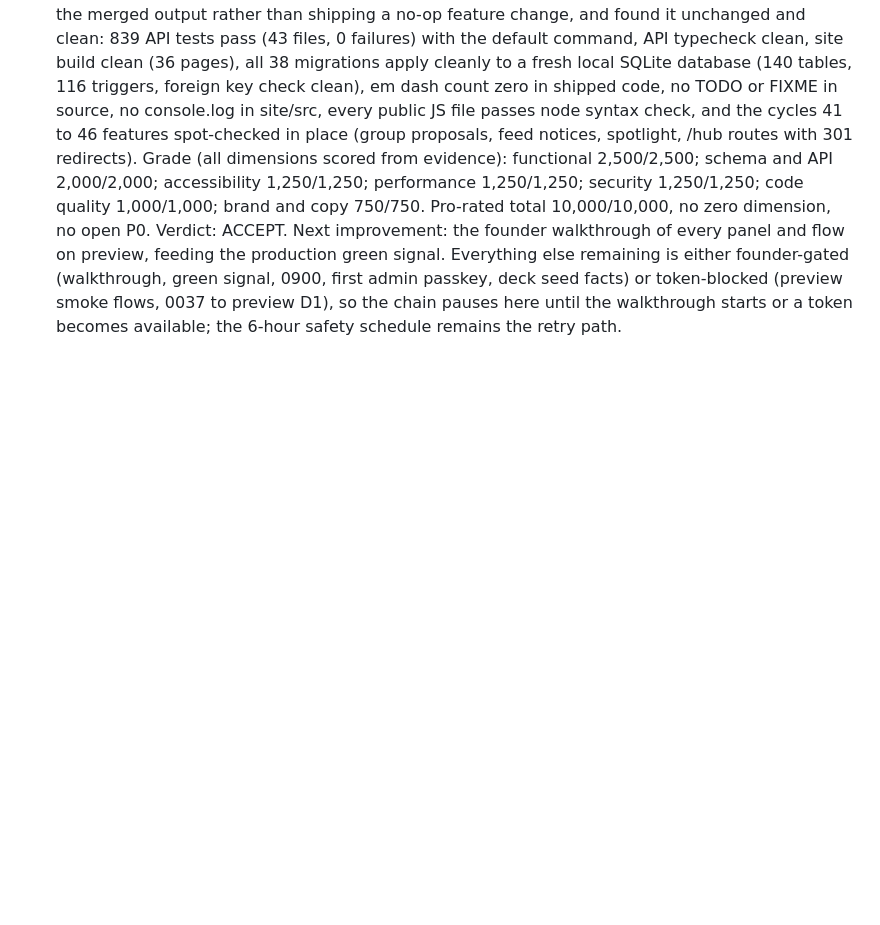
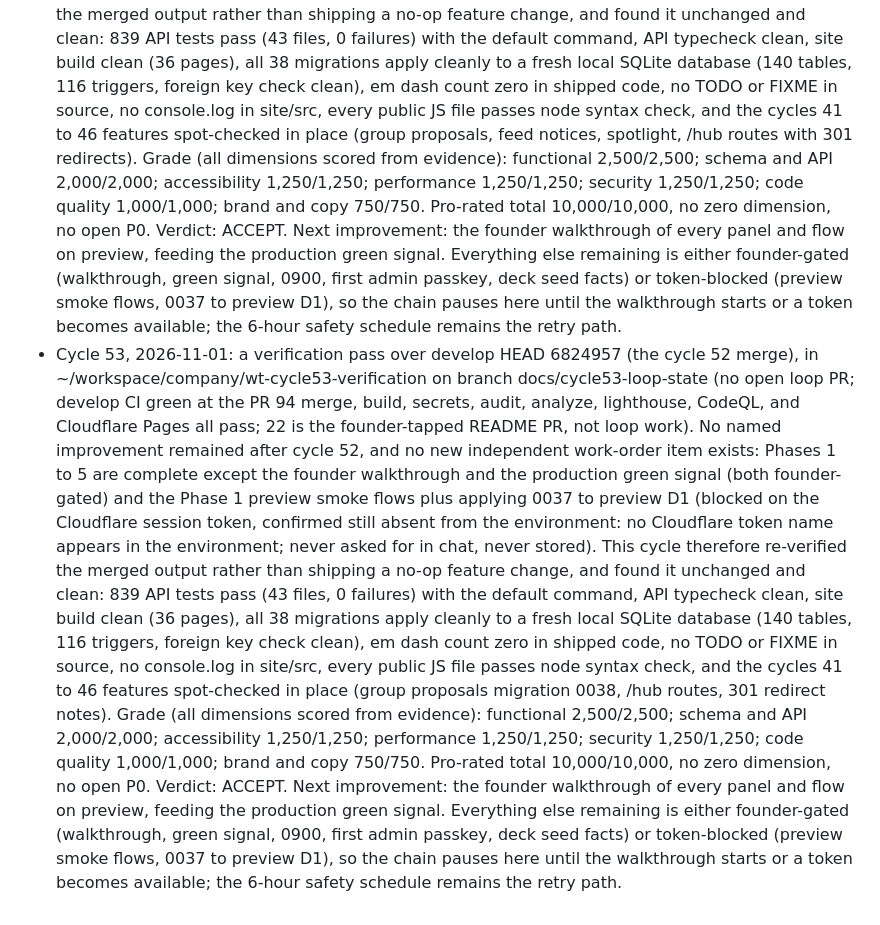
Before and after one commit to Brimwood-Innovation/brimwood-website, a Markdown page: docs/program/BRIMWOOD-MASTER.md, the part around the change. Rendered like a GitHub page; blank space fills up the shorter version.

Commit message:
docs(loop-state): cycle 53 verification pass, ACCEPT 10000

```diff
--- a/docs/program/BRIMWOOD-MASTER.md
+++ b/docs/program/BRIMWOOD-MASTER.md
@@ -2899,3 +2899,37 @@ from the self-chaining loop's first run on 2026-10-21.
   0037 to preview D1), so the chain pauses here until the
   walkthrough starts or a token becomes available; the 6-hour
   safety schedule remains the retry path.
+- Cycle 53, 2026-11-01: a verification pass over develop HEAD 6824957
+  (the cycle 52 merge), in ~/workspace/company/wt-cycle53-verification
+  on branch docs/cycle53-loop-state (no open loop PR; develop CI green
+  at the PR 94 merge, build, secrets, audit, analyze, lighthouse,
+  CodeQL, and Cloudflare Pages all pass; 22 is the founder-tapped
+  README PR, not loop work). No named improvement remained after
+  cycle 52, and no new independent work-order item exists: Phases 1
+  to 5 are complete except the founder walkthrough and the production
+  green signal (both founder-gated) and the Phase 1 preview smoke
+  flows plus applying 0037 to preview D1 (blocked on the Cloudflare
+  session token, confirmed still absent from the environment: no
+  Cloudflare token name appears in the environment; never asked for
+  in chat, never stored). This cycle therefore re-verified the
+  merged output rather than shipping a no-op feature change, and
+  found it unchanged and clean: 839 API tests pass (43 files, 0
+  failures) with the default command, API typecheck clean, site
+  build clean (36 pages), all 38 migrations apply cleanly to a
+  fresh local SQLite database (140 tables, 116 triggers, foreign
+  key check clean), em dash count zero in shipped code, no TODO or
+  FIXME in source, no console.log in site/src, every public JS file
+  passes node syntax check, and the cycles 41 to 46 features
+  spot-checked in place (group proposals migration 0038, /hub routes,
+  301 redirect notes). Grade (all dimensions scored from evidence):
+  functional 2,500/2,500; schema and API 2,000/2,000; accessibility
+  1,250/1,250; performance 1,250/1,250; security 1,250/1,250; code
+  quality 1,000/1,000; brand and copy 750/750. Pro-rated total
+  10,000/10,000, no zero dimension, no open P0. Verdict: ACCEPT.
+  Next improvement: the founder walkthrough of every panel and flow
+  on preview, feeding the production green signal. Everything else
+  remaining is either founder-gated (walkthrough, green signal, 0900,
+  first admin passkey, deck seed facts) or token-blocked (preview
+  smoke flows, 0037 to preview D1), so the chain pauses here until
+  the walkthrough starts or a token becomes available; the 6-hour
+  safety schedule remains the retry path.
```
